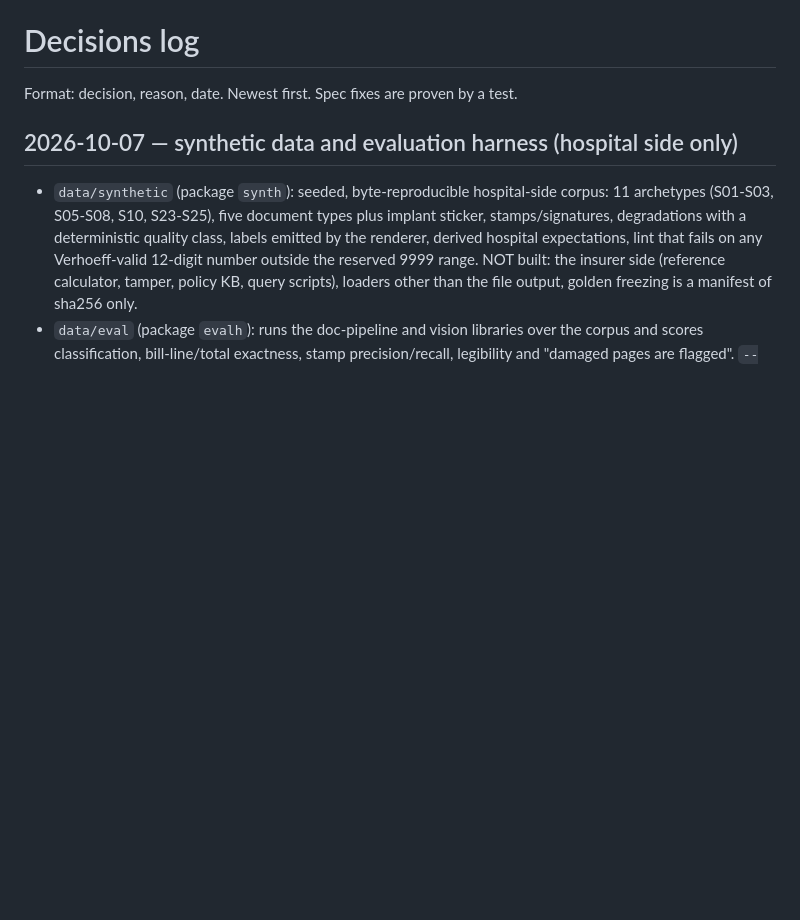
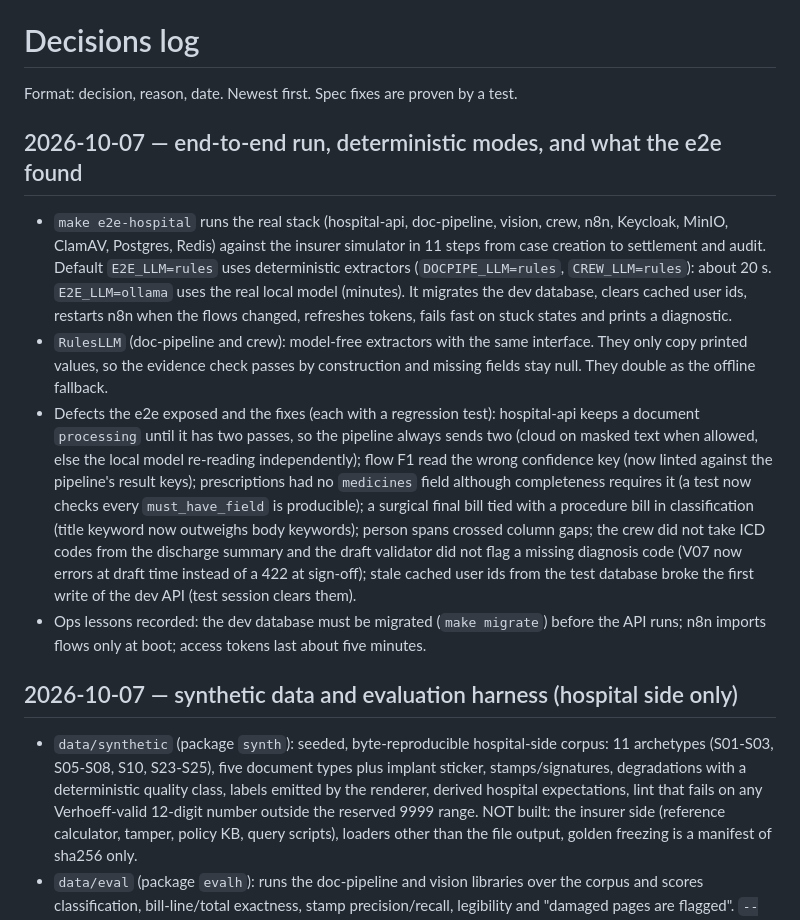
Before and after one commit to Multi-Agent-MediClaim-Orchestrator/Sohail-Ahmed, a Markdown page: docs/DECISIONS.md, the part around the change. Drawn GitHub-style; blank space fills up the shorter version.

Commit message:
docs: decisions for the e2e run and deterministic modes
Co-Authored-By: Claude Sonnet 5.5 <noreply@anthropic.com>

```diff
--- a/docs/DECISIONS.md
+++ b/docs/DECISIONS.md
@@ -1,5 +1,25 @@
 # Decisions log
 Format: decision, reason, date. Newest first. Spec fixes are proven by a test.
+
+## 2026-10-07 — end-to-end run, deterministic modes, and what the e2e found
+
+- `make e2e-hospital` runs the real stack (hospital-api, doc-pipeline, vision, crew, n8n, Keycloak, MinIO, ClamAV,
+  Postgres, Redis) against the insurer simulator in 11 steps from case creation to settlement and audit. Default
+  `E2E_LLM=rules` uses deterministic extractors (`DOCPIPE_LLM=rules`, `CREW_LLM=rules`): about 20 s. `E2E_LLM=ollama`
+  uses the real local model (minutes). It migrates the dev database, clears cached user ids, restarts n8n when the flows
+  changed, refreshes tokens, fails fast on stuck states and prints a diagnostic.
+- `RulesLLM` (doc-pipeline and crew): model-free extractors with the same interface. They only copy printed values, so
+  the evidence check passes by construction and missing fields stay null. They double as the offline fallback.
+- Defects the e2e exposed and the fixes (each with a regression test): hospital-api keeps a document `processing`
+  until it has two passes, so the pipeline always sends two (cloud on masked text when allowed, else the local model
+  re-reading independently); flow F1 read the wrong confidence key (now linted against the pipeline's result keys);
+  prescriptions had no `medicines` field although completeness requires it (a test now checks every `must_have_field`
+  is producible); a surgical final bill tied with a procedure bill in classification (title keyword now outweighs body
+  keywords); person spans crossed column gaps; the crew did not take ICD codes from the discharge summary and the draft
+  validator did not flag a missing diagnosis code (V07 now errors at draft time instead of a 422 at sign-off); stale
+  cached user ids from the test database broke the first write of the dev API (test session clears them).
+- Ops lessons recorded: the dev database must be migrated (`make migrate`) before the API runs; n8n imports flows only
+  at boot; access tokens last about five minutes.
 
 ## 2026-10-07 — synthetic data and evaluation harness (hospital side only)
 
```
